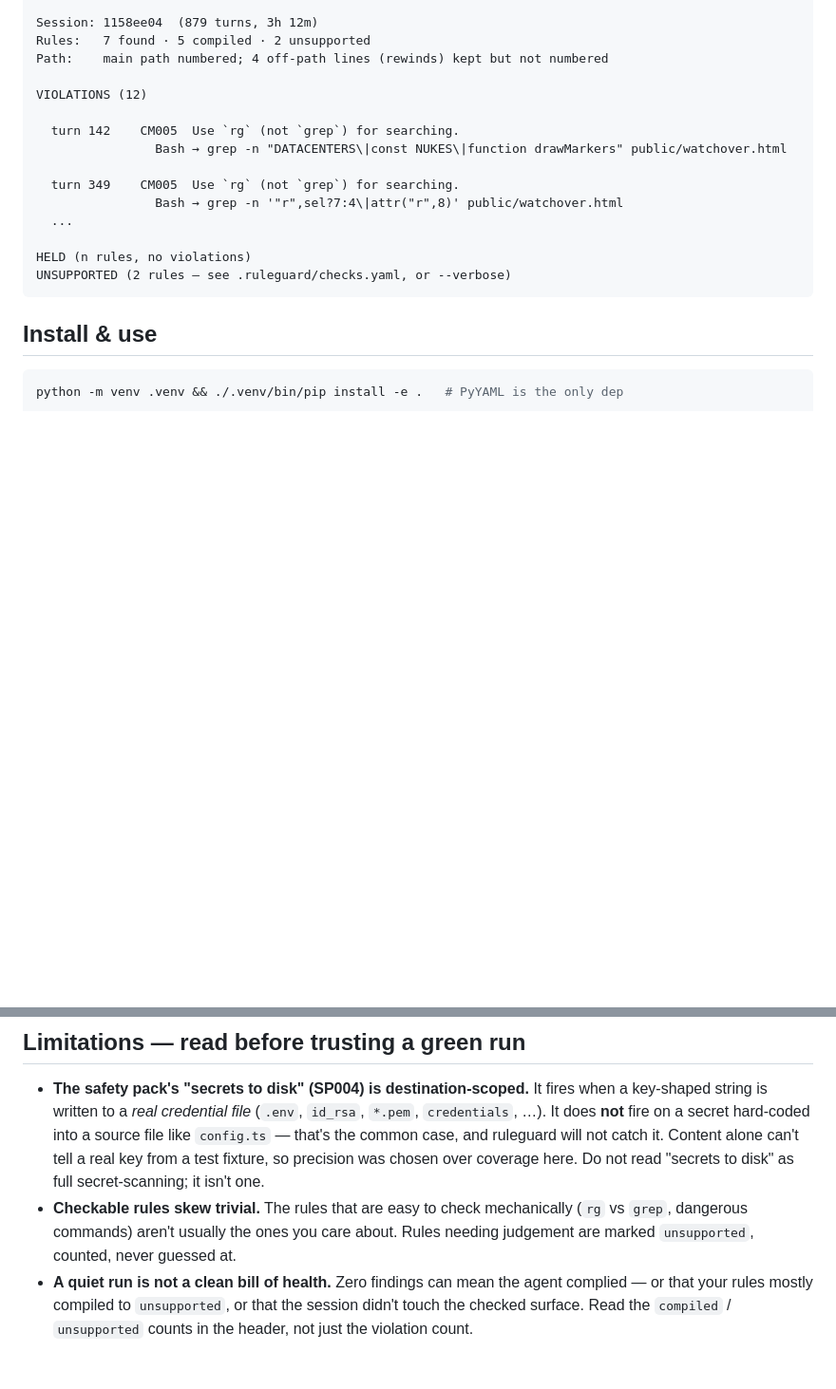
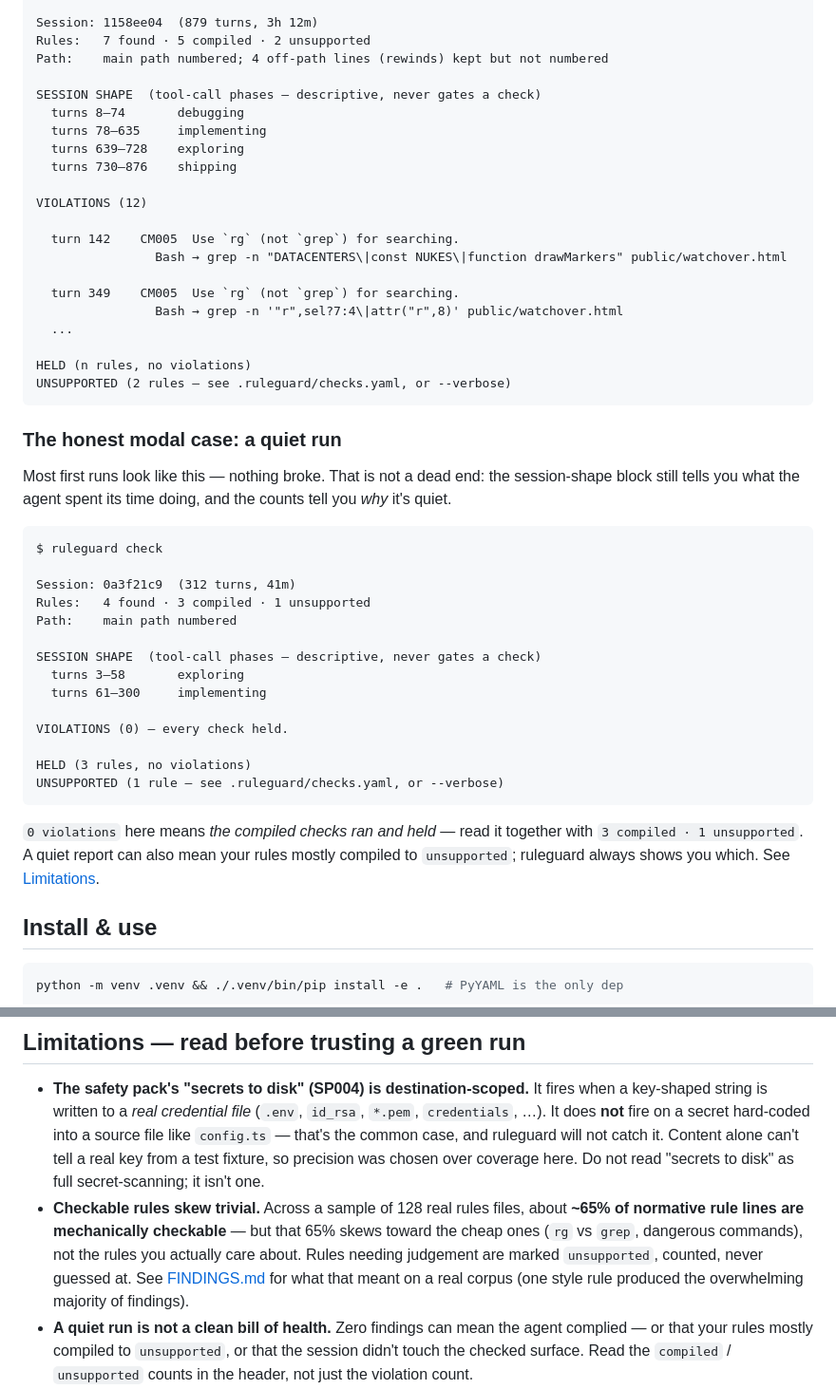
Before and after one commit to mutalyze/mutalyze, a Markdown page: README.md, 2 parts joined by grey strips. Shown at 95% size. Drawn GitHub-style; blank space fills up the shorter version.

Commit message:
README: zero-finding example (shows session shape) + ~65% checkable caveat
Adds the honest modal case — a quiet run — to the README with the new SESSION
SHAPE block making it informative, and states the ~65% mechanically-checkable
figure with its skews-trivial caveat. TELEMETRY commitment and FINDINGS trap #4
+ ownership rule already in place.

Co-Authored-By: Claude Opus 4.8 (1M context) <noreply@anthropic.com>

````diff
--- a/README.md
+++ b/README.md
@@ -17,6 +17,12 @@ Session: 1158ee04  (879 turns, 3h 12m)
 Rules:   7 found · 5 compiled · 2 unsupported
 Path:    main path numbered; 4 off-path lines (rewinds) kept but not numbered
 
+SESSION SHAPE  (tool-call phases — descriptive, never gates a check)
+  turns 8–74       debugging
+  turns 78–635     implementing
+  turns 639–728    exploring
+  turns 730–876    shipping
+
 VIOLATIONS (12)
 
   turn 142    CM005  Use `rg` (not `grep`) for searching.
@@ -29,6 +35,34 @@ VIOLATIONS (12)
 HELD (n rules, no violations)
 UNSUPPORTED (2 rules — see .ruleguard/checks.yaml, or --verbose)
 ```
+
+### The honest modal case: a quiet run
+
+Most first runs look like this — nothing broke. That is not a dead end: the
+session-shape block still tells you what the agent spent its time doing, and the
+counts tell you *why* it's quiet.
+
+```
+$ ruleguard check
+
+Session: 0a3f21c9  (312 turns, 41m)
+Rules:   4 found · 3 compiled · 1 unsupported
+Path:    main path numbered
+
+SESSION SHAPE  (tool-call phases — descriptive, never gates a check)
+  turns 3–58       exploring
+  turns 61–300     implementing
+
+VIOLATIONS (0) — every check held.
+
+HELD (3 rules, no violations)
+UNSUPPORTED (1 rule — see .ruleguard/checks.yaml, or --verbose)
+```
+
+`0 violations` here means *the compiled checks ran and held* — read it together
+with `3 compiled · 1 unsupported`. A quiet report can also mean your rules mostly
+compiled to `unsupported`; ruleguard always shows you which. See
+[Limitations](#limitations--read-before-trusting-a-green-run).
 
 ## Install & use
 
@@ -126,9 +160,12 @@ payload and raises if any raw content slipped in. See
   ruleguard will not catch it. Content alone can't tell a real key from a test
   fixture, so precision was chosen over coverage here. Do not read "secrets to
   disk" as full secret-scanning; it isn't one.
-- **Checkable rules skew trivial.** The rules that are easy to check mechanically
-  (`rg` vs `grep`, dangerous commands) aren't usually the ones you care about.
-  Rules needing judgement are marked `unsupported`, counted, never guessed at.
+- **Checkable rules skew trivial.** Across a sample of 128 real rules files, about
+  **~65% of normative rule lines are mechanically checkable** — but that 65% skews
+  toward the cheap ones (`rg` vs `grep`, dangerous commands), not the rules you
+  actually care about. Rules needing judgement are marked `unsupported`, counted,
+  never guessed at. See [FINDINGS.md](FINDINGS.md) for what that meant on a real
+  corpus (one style rule produced the overwhelming majority of findings).
 - **A quiet run is not a clean bill of health.** Zero findings can mean the agent
   complied — or that your rules mostly compiled to `unsupported`, or that the
   session didn't touch the checked surface. Read the `compiled` / `unsupported`
````
